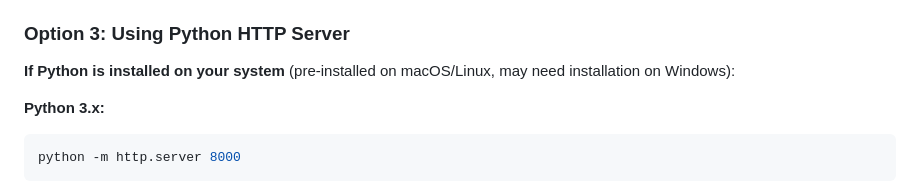
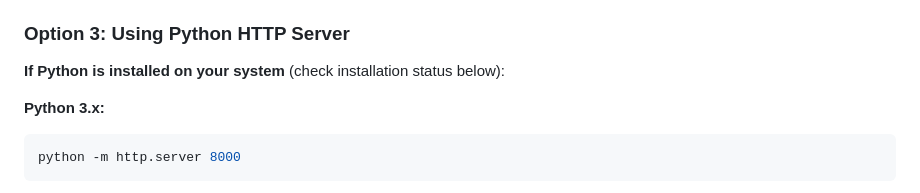
Before and after one commit to sixtusVI/warehouse-app, a Markdown page: README.md, the part around the change. Rendered like a GitHub page.

Commit message:
Fix outdated Python pre-installation claim
Co-authored-by: sixtusVI <81679315+sixtusVI@users.noreply.github.com>

````diff
--- a/README.md
+++ b/README.md
@@ -45,7 +45,7 @@ xdg-open index.html
 
 ### Option 3: Using Python HTTP Server
 
-**If Python is installed on your system** (pre-installed on macOS/Linux, may need installation on Windows):
+**If Python is installed on your system** (check installation status below):
 
 **Python 3.x:**
 ```bash
````
